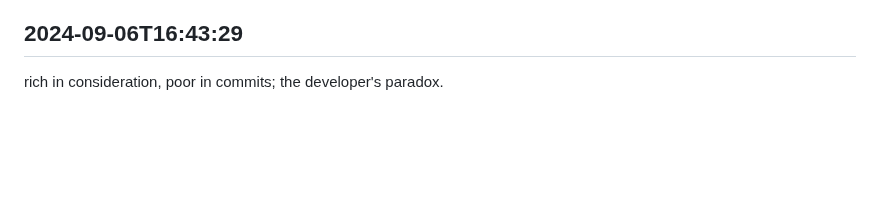
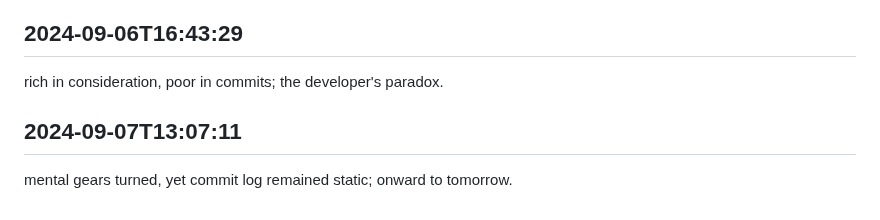
Before and after one commit to mrsandy1965/colabrate, a Markdown page: worklog.md, the part around the change. Drawn GitHub-style; blank space fills up the shorter version.

Commit message:
tasks handled

```diff
--- a/worklog.md
+++ b/worklog.md
@@ -2949,3 +2949,6 @@ considered hot code reloading, restarts required; theoretical continuous operati
 
 ## 2024-09-06T16:43:29
 rich in consideration, poor in commits; the developer's paradox.
+
+## 2024-09-07T13:07:11
+mental gears turned, yet commit log remained static; onward to tomorrow.
```
